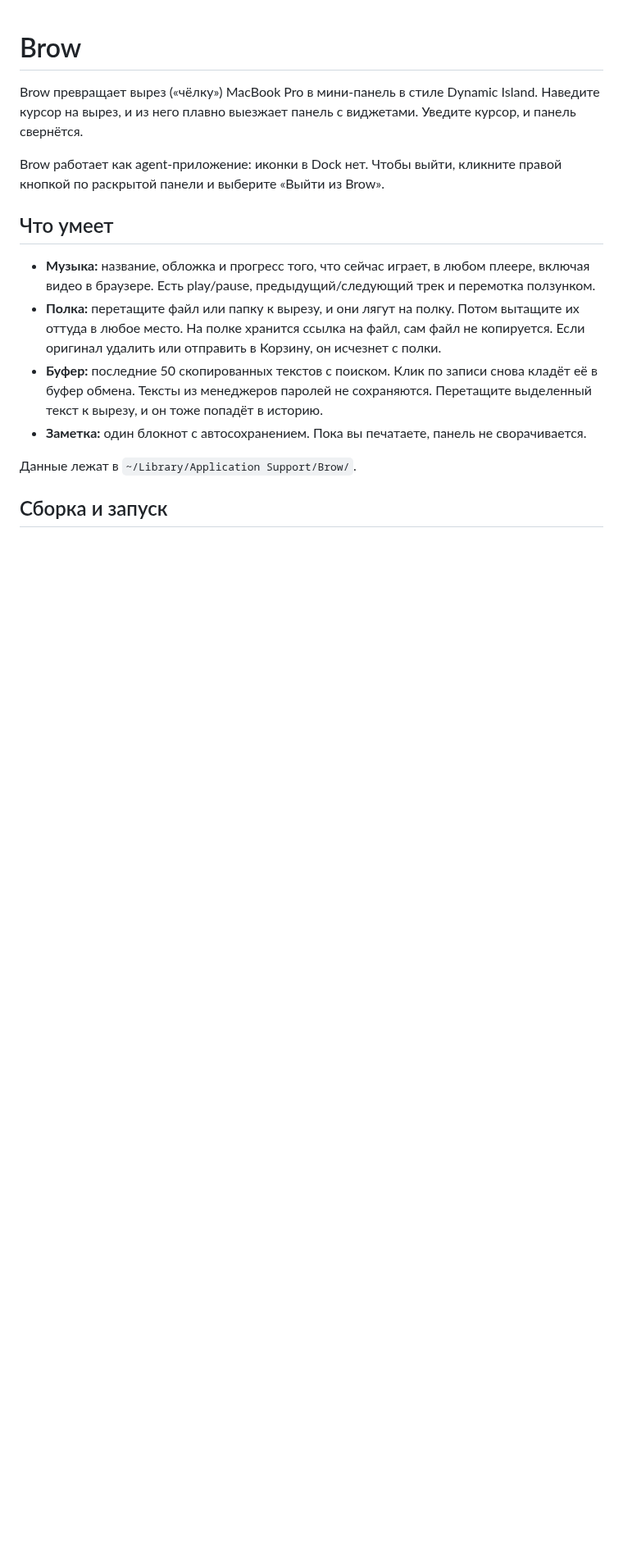
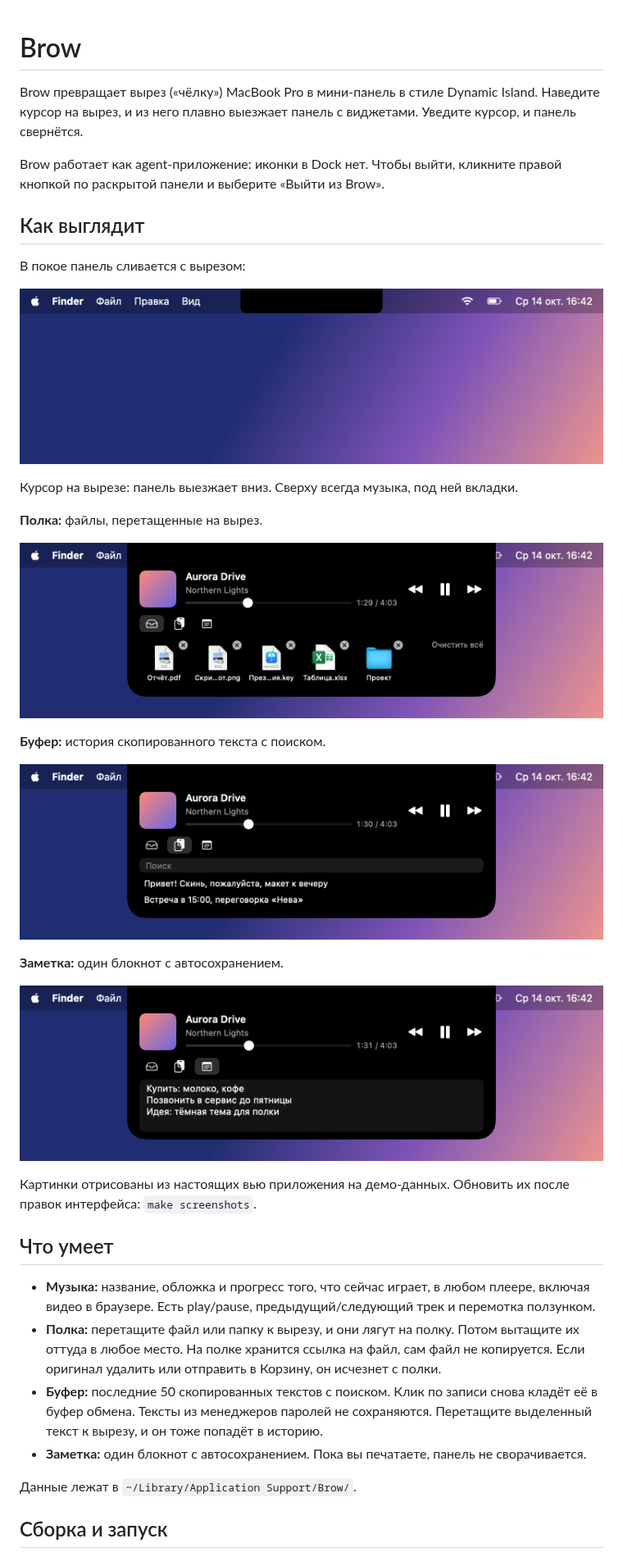
Before and after one commit to freedrobili/brow, a Markdown page: README.md, the part around one of its changes. Shown at 82% size. Drawn GitHub-style; pictures changed too: docs/screenshots/clipboard.png (added), docs/screenshots/collapsed.png (added), docs/screenshots/notes.png (added); blank space fills up the shorter version.

```diff
--- a/README.md
+++ b/README.md
@@ -3,6 +3,28 @@
 Brow превращает вырез («чёлку») MacBook Pro в мини-панель в стиле Dynamic Island. Наведите курсор на вырез, и из него плавно выезжает панель с виджетами. Уведите курсор, и панель свернётся.
 
 Brow работает как agent-приложение: иконки в Dock нет. Чтобы выйти, кликните правой кнопкой по раскрытой панели и выберите «Выйти из Brow».
+
+## Как выглядит
+
+В покое панель сливается с вырезом:
+
+![Свёрнутая панель](docs/screenshots/collapsed.png)
+
+Курсор на вырезе: панель выезжает вниз. Сверху всегда музыка, под ней вкладки.
+
+**Полка:** файлы, перетащенные на вырез.
+
+![Полка](docs/screenshots/shelf.png)
+
+**Буфер:** история скопированного текста с поиском.
+
+![Буфер](docs/screenshots/clipboard.png)
+
+**Заметка:** один блокнот с автосохранением.
+
+![Заметка](docs/screenshots/notes.png)
+
+Картинки отрисованы из настоящих вью приложения на демо-данных. Обновить их после правок интерфейса: `make screenshots`.
 
 ## Что умеет
 
```
Also changed, not shown: other parts of README.md (+2 -1 lines), 4 other files.
